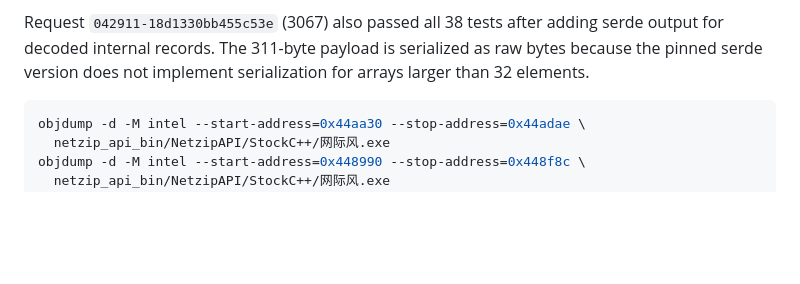
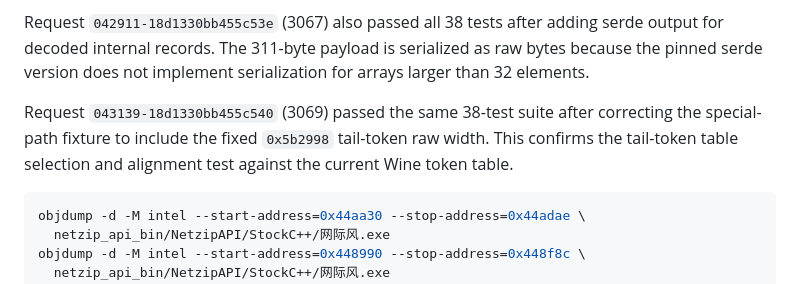
Before and after one commit to beyondcy1013/quoteNetzipRs, a Markdown page: docs/forensics/official-5188-2704-static-decoder-20260902.md, the part around the change. Rendered like a GitHub page; blank space fills up the shorter version.

Commit message:
docs(quoteNetzipRs): record fixed tail token regression

````diff
--- a/docs/forensics/official-5188-2704-static-decoder-20260902.md
+++ b/docs/forensics/official-5188-2704-static-decoder-20260902.md
@@ -161,6 +161,11 @@ serde output for decoded internal records. The 311-byte payload is serialized
 as raw bytes because the pinned serde version does not implement serialization
 for arrays larger than 32 elements.
 
+Request `043139-18d1330bb455c540` (3069) passed the same 38-test suite after
+correcting the special-path fixture to include the fixed `0x5b2998` tail-token
+raw width. This confirms the tail-token table selection and alignment test
+against the current Wine token table.
+
 ```bash
 objdump -d -M intel --start-address=0x44aa30 --stop-address=0x44adae \
   netzip_api_bin/NetzipAPI/StockC++/网际风.exe
````
